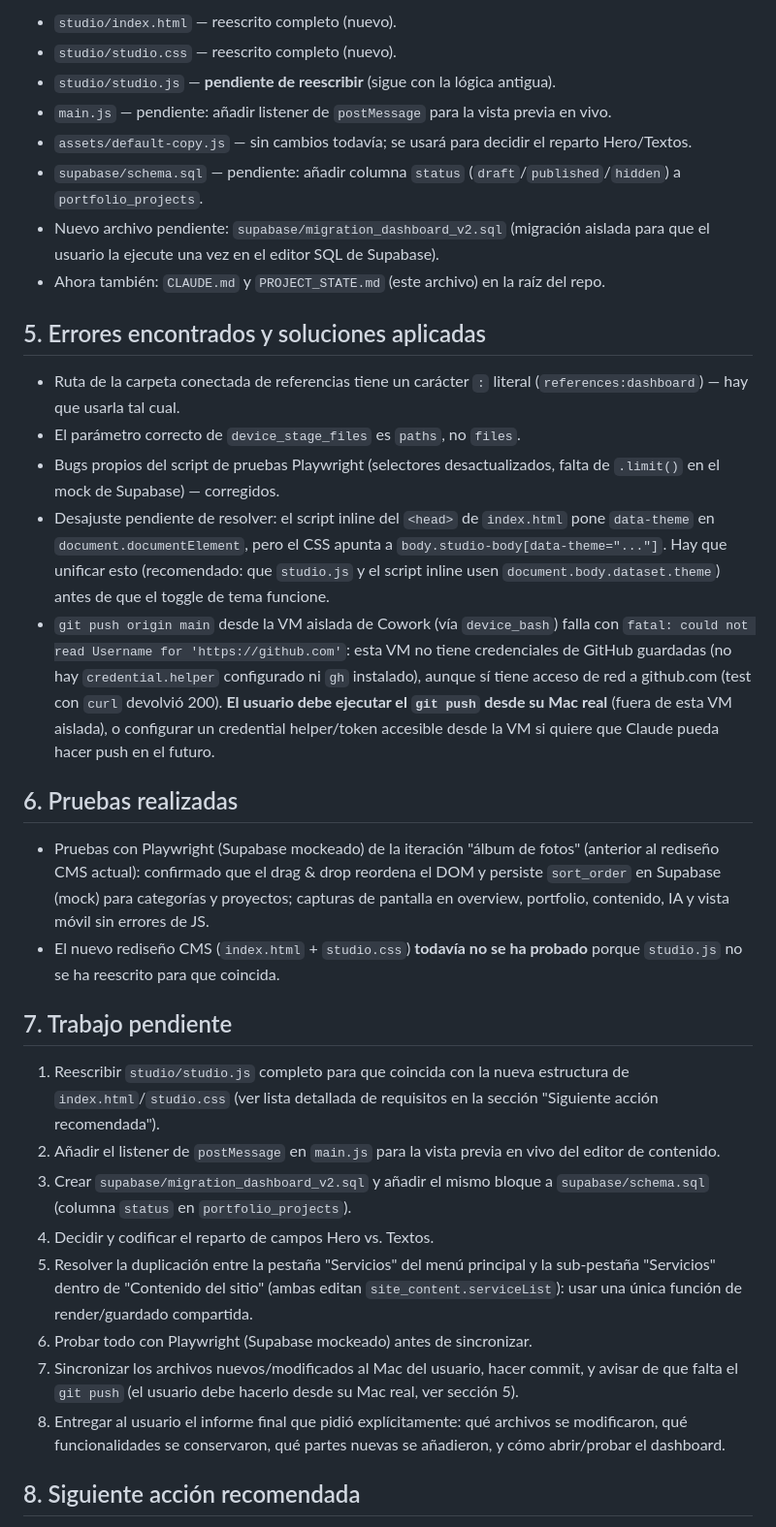
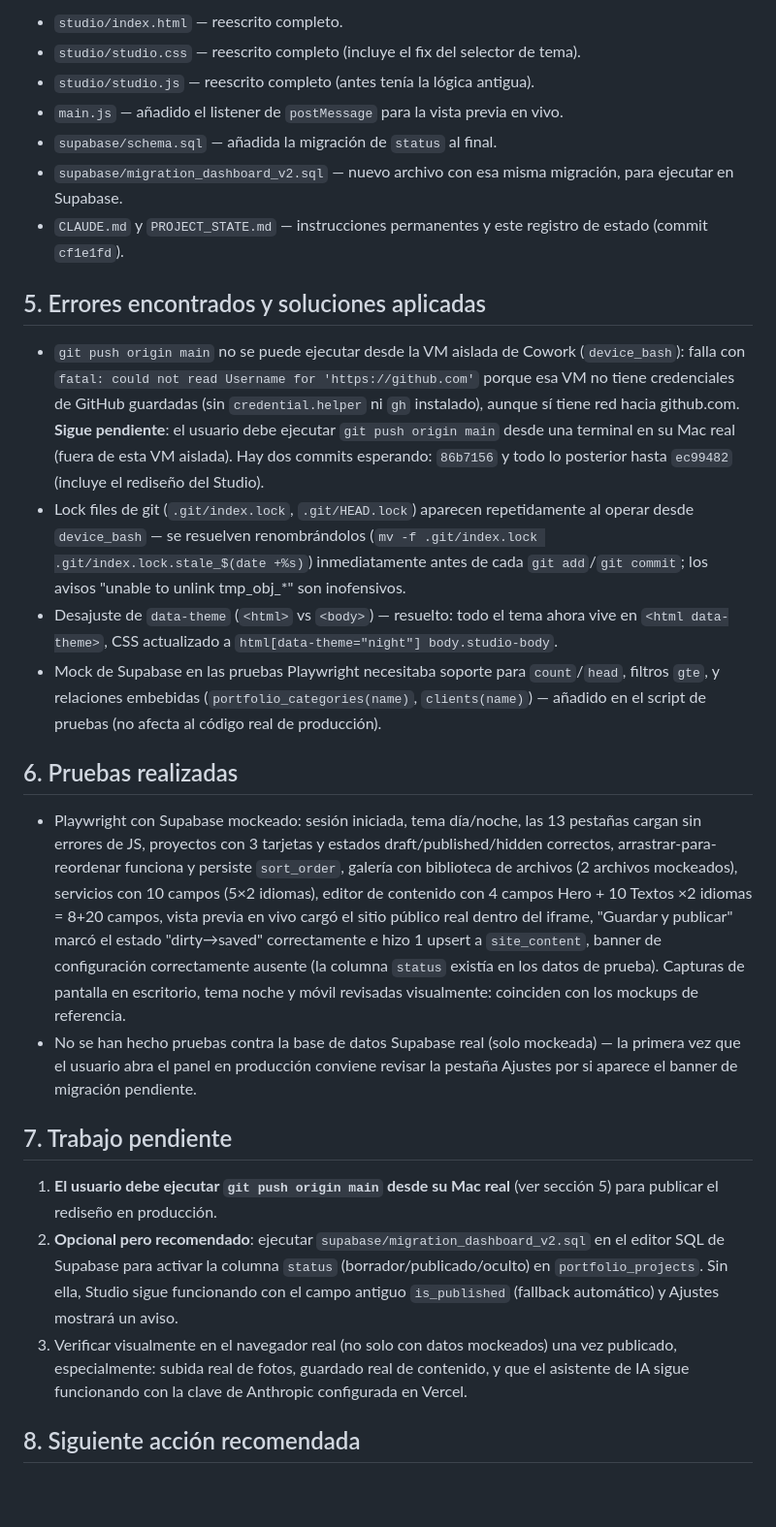
Before and after one commit to adamathesizzler/open-grain, a Markdown page: PROJECT_STATE.md, the part around one of its changes. Shown at 97% size. Drawn GitHub-style; blank space fills up the shorter version.

```diff
--- a/PROJECT_STATE.md
+++ b/PROJECT_STATE.md
@@ -34,36 +31,29 @@
 
-- `studio/index.html` — reescrito completo (nuevo).
-- `studio/studio.css` — reescrito completo (nuevo).
-- `studio/studio.js` — **pendiente de reescribir** (sigue con la lógica antigua).
-- `main.js` — pendiente: añadir listener de `postMessage` para la vista previa en vivo.
-- `assets/default-copy.js` — sin cambios todavía; se usará para decidir el reparto Hero/Textos.
-- `supabase/schema.sql` — pendiente: añadir columna `status` (`draft`/`published`/`hidden`) a `portfolio_projects`.
-- Nuevo archivo pendiente: `supabase/migration_dashboard_v2.sql` (migración aislada para que el usuario la ejecute una vez en el editor SQL de Supabase).
-- Ahora también: `CLAUDE.md` y `PROJECT_STATE.md` (este archivo) en la raíz del repo.
+- `studio/index.html` — reescrito completo.
+- `studio/studio.css` — reescrito completo (incluye el fix del selector de tema).
+- `studio/studio.js` — reescrito completo (antes tenía la lógica antigua).
+- `main.js` — añadido el listener de `postMessage` para la vista previa en vivo.
+- `supabase/schema.sql` — añadida la migración de `status` al final.
+- `supabase/migration_dashboard_v2.sql` — nuevo archivo con esa misma migración, para ejecutar en Supabase.
+- `CLAUDE.md` y `PROJECT_STATE.md` — instrucciones permanentes y este registro de estado (commit `cf1e1fd`).
 
 ## 5. Errores encontrados y soluciones aplicadas
 
-- Ruta de la carpeta conectada de referencias tiene un carácter `:` literal (`references:dashboard`) — hay que usarla tal cual.
-- El parámetro correcto de `device_stage_files` es `paths`, no `files`.
-- Bugs propios del script de pruebas Playwright (selectores desactualizados, falta de `.limit()` en el mock de Supabase) — corregidos.
-- Desajuste pendiente de resolver: el script inline del `<head>` de `index.html` pone `data-theme` en `document.documentElement`, pero el CSS apunta a `body.studio-body[data-theme="..."]`. Hay que unificar esto (recomendado: que `studio.js` y el script inline usen `document.body.dataset.theme`) antes de que el toggle de tema funcione.
-- `git push origin main` desde la VM aislada de Cowork (vía `device_bash`) falla con `fatal: could not read Username for 'https://github.com'`: esta VM no tiene credenciales de GitHub guardadas (no hay `credential.helper` configurado ni `gh` instalado), aunque sí tiene acceso de red a github.com (test con `curl` devolvió 200). **El usuario debe ejecutar el `git push` desde su Mac real** (fuera de esta VM aislada), o configurar un credential helper/token accesible desde la VM si quiere que Claude pueda hacer push en el futuro.
+- `git push origin main` no se puede ejecutar desde la VM aislada de Cowork (`device_bash`): falla con `fatal: could not read Username for 'https://github.com'` porque esa VM no tiene credenciales de GitHub guardadas (sin `credential.helper` ni `gh` instalado), aunque sí tiene red hacia github.com. **Sigue pendiente**: el usuario debe ejecutar `git push origin main` desde una terminal en su Mac real (fuera de esta VM aislada). Hay dos commits esperando: `86b7156` y todo lo posterior hasta `ec99482` (incluye el rediseño del Studio).
+- Lock files de git (`.git/index.lock`, `.git/HEAD.lock`) aparecen repetidamente al operar desde `device_bash` — se resuelven renombrándolos (`mv -f .git/index.lock .git/index.lock.stale_$(date +%s)`) inmediatamente antes de cada `git add`/`git commit`; los avisos "unable to unlink tmp_obj_*" son inofensivos.
+- Desajuste de `data-theme` (`<html>` vs `<body>`) — resuelto: todo el tema ahora vive en `<html data-theme>`, CSS actualizado a `html[data-theme="night"] body.studio-body`.
+- Mock de Supabase en las pruebas Playwright necesitaba soporte para `count`/`head`, filtros `gte`, y relaciones embebidas (`portfolio_categories(name)`, `clients(name)`) — añadido en el script de pruebas (no afecta al código real de producción).
 
 ## 6. Pruebas realizadas
 
-- Pruebas con Playwright (Supabase mockeado) de la iteración "álbum de fotos" (anterior al rediseño CMS actual): confirmado que el drag & drop reordena el DOM y persiste `sort_order` en Supabase (mock) para categorías y proyectos; capturas de pantalla en overview, portfolio, contenido, IA y vista móvil sin errores de JS.
-- El nuevo rediseño CMS (`index.html` + `studio.css`) **todavía no se ha probado** porque `studio.js` no se ha reescrito para que coincida.
+- Playwright con Supabase mockeado: sesión iniciada, tema día/noche, las 13 pestañas cargan sin errores de JS, proyectos con 3 tarjetas y estados draft/published/hidden correctos, arrastrar-para-reordenar funciona y persiste `sort_order`, galería con biblioteca de archivos (2 archivos mockeados), servicios con 10 campos (5×2 idiomas), editor de contenido con 4 campos Hero + 10 Textos ×2 idiomas = 8+20 campos, vista previa en vivo cargó el sitio público real dentro del iframe, "Guardar y publicar" marcó el estado "dirty→saved" correctamente e hizo 1 upsert a `site_content`, banner de configuración correctamente ausente (la columna `status` existía en los datos de prueba). Capturas de pantalla en escritorio, tema noche y móvil revisadas visualmente: coinciden con los mockups de referencia.
+- No se han hecho pruebas contra la base de datos Supabase real (solo mockeada) — la primera vez que el usuario abra el panel en producción conviene revisar la pestaña Ajustes por si aparece el banner de migración pendiente.
 
 ## 7. Trabajo pendiente
 
-1. Reescribir `studio/studio.js` completo para que coincida con la nueva estructura de `index.html`/`studio.css` (ver lista detallada de requisitos en la sección "Siguiente acción recomendada").
-2. Añadir el listener de `postMessage` en `main.js` para la vista previa en vivo del editor de contenido.
-3. Crear `supabase/migration_dashboard_v2.sql` y añadir el mismo bloque a `supabase/schema.sql` (columna `status` en `portfolio_projects`).
-4. Decidir y codificar el reparto de campos Hero vs. Textos.
-5. Resolver la duplicación entre la pestaña "Servicios" del menú principal y la sub-pestaña "Servicios" dentro de "Contenido del sitio" (ambas editan `site_content.serviceList`): usar una única función de render/guardado compartida.
-6. Probar todo con Playwright (Supabase mockeado) antes de sincronizar.
-7. Sincronizar los archivos nuevos/modificados al Mac del usuario, hacer commit, y avisar de que falta el `git push` (el usuario debe hacerlo desde su Mac real, ver sección 5).
-8. Entregar al usuario el informe final que pidió explícitamente: qué archivos se modificaron, qué funcionalidades se conservaron, qué partes nuevas se añadieron, y cómo abrir/probar el dashboard.
+1. **El usuario debe ejecutar `git push origin main` desde su Mac real** (ver sección 5) para publicar el rediseño en producción.
+2. **Opcional pero recomendado**: ejecutar `supabase/migration_dashboard_v2.sql` en el editor SQL de Supabase para activar la columna `status` (borrador/publicado/oculto) en `portfolio_projects`. Sin ella, Studio sigue funcionando con el campo antiguo `is_published` (fallback automático) y Ajustes mostrará un aviso.
+3. Verificar visualmente en el navegador real (no solo con datos mockeados) una vez publicado, especialmente: subida real de fotos, guardado real de contenido, y que el asistente de IA sigue funcionando con la clave de Anthropic configurada en Vercel.
 
 ## 8. Siguiente acción recomendada
 
```
Also changed, not shown: other parts of PROJECT_STATE.md (+19 -29 lines).
